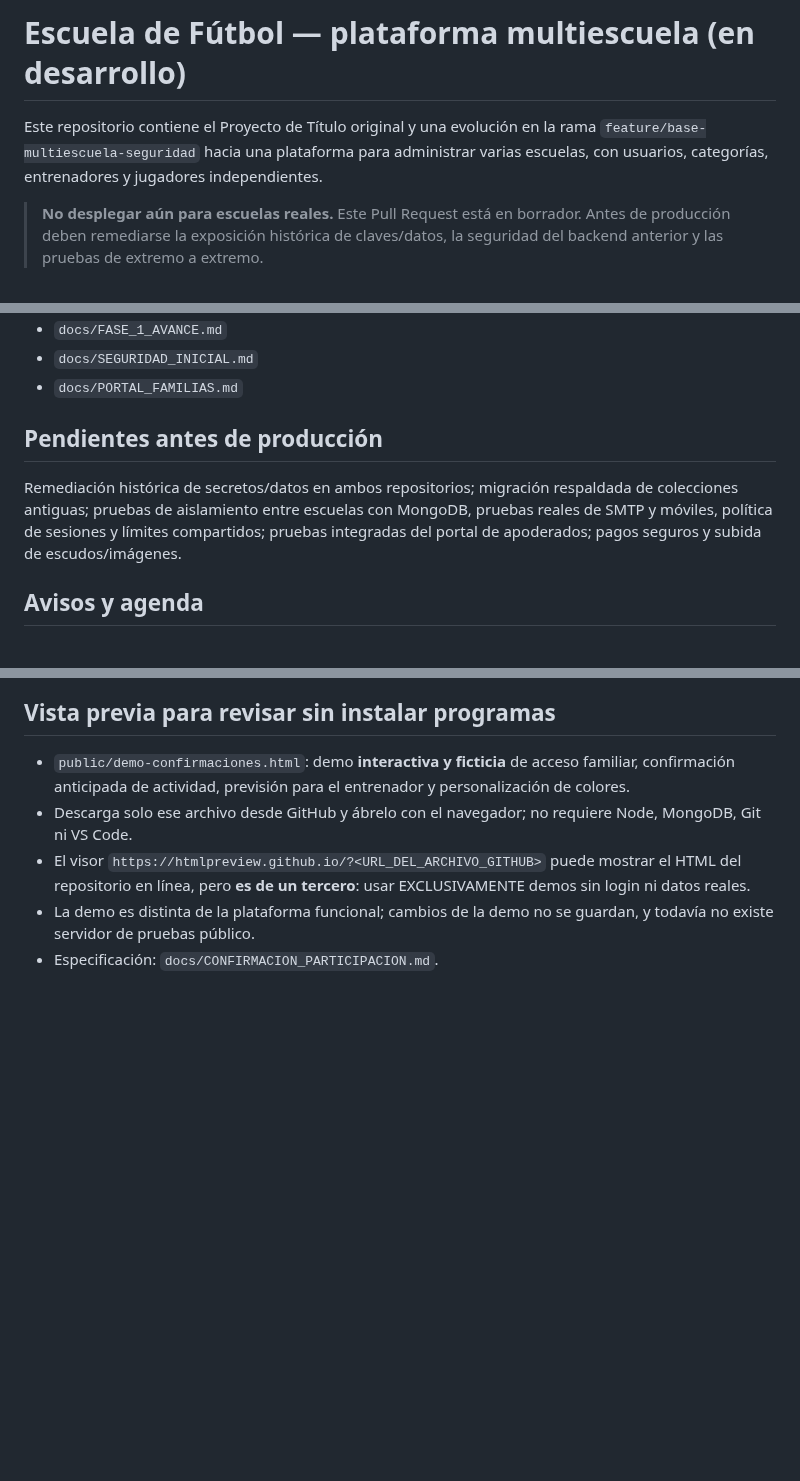
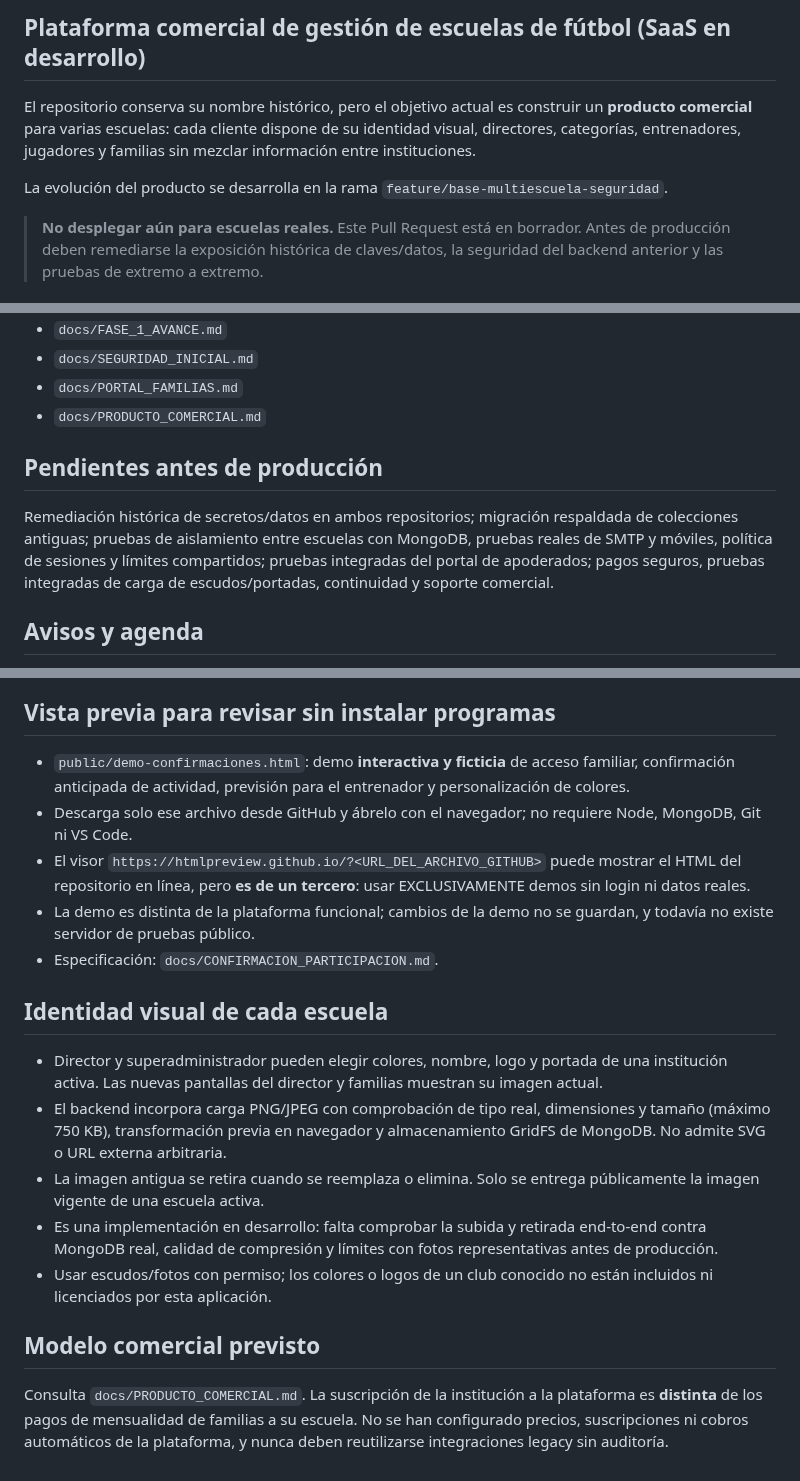
Before and after one commit to Danielreyes95/Proyecto_de_Titulo, a Markdown page: README.md, 3 parts joined by grey strips. Rendered like a GitHub page; blank space fills up the shorter version.

Commit message:
docs: reorientar README desde proyecto académico a producto SaaS comercial

```diff
--- a/README.md
+++ b/README.md
@@ -1,8 +1,12 @@
-# Escuela de Fútbol — plataforma multiescuela (en desarrollo)
+## Plataforma comercial de gestión de escuelas de fútbol (SaaS en desarrollo)
 
-Este repositorio contiene el Proyecto de Título original y una evolución en la rama
-`feature/base-multiescuela-seguridad` hacia una plataforma para administrar
-varias escuelas, con usuarios, categorías, entrenadores y jugadores independientes.
+El repositorio conserva su nombre histórico, pero el objetivo actual es construir
+un **producto comercial** para varias escuelas: cada cliente dispone de su
+identidad visual, directores, categorías, entrenadores, jugadores y familias
+sin mezclar información entre instituciones.
+
+La evolución del producto se desarrolla en la rama
+`feature/base-multiescuela-seguridad`.
 
 > **No desplegar aún para escuelas reales.** Este Pull Request está en borrador.
 > Antes de producción deben remediarse la exposición histórica de claves/datos,
@@ -79,13 +83,14 @@ Consulta el alcance, fórmulas y pruebas previstas:
 - `docs/FASE_1_AVANCE.md`
 - `docs/SEGURIDAD_INICIAL.md`
 - `docs/PORTAL_FAMILIAS.md`
+- `docs/PRODUCTO_COMERCIAL.md`
 
 ## Pendientes antes de producción
 
 Remediación histórica de secretos/datos en ambos repositorios; migración
 respaldada de colecciones antiguas; pruebas de aislamiento entre escuelas
 con MongoDB, pruebas reales de SMTP y móviles, política de sesiones y límites
-compartidos; pruebas integradas del portal de apoderados; pagos seguros y subida de escudos/imágenes.
+compartidos; pruebas integradas del portal de apoderados; pagos seguros, pruebas integradas de carga de escudos/portadas, continuidad y soporte comercial.
 
 ## Avisos y agenda
 - `/avisos-escuela.html?escuela=<ID>`: el director redacta avisos generales o por categoría, publica y archiva.
@@ -99,3 +104,24 @@ compartidos; pruebas integradas del portal de apoderados; pagos seguros y subida
 - El visor `https://htmlpreview.github.io/?<URL_DEL_ARCHIVO_GITHUB>` puede mostrar el HTML del repositorio en línea, pero **es de un tercero**: usar EXCLUSIVAMENTE demos sin login ni datos reales.
 - La demo es distinta de la plataforma funcional; cambios de la demo no se guardan, y todavía no existe servidor de pruebas público.
 - Especificación: `docs/CONFIRMACION_PARTICIPACION.md`.
+
+## Identidad visual de cada escuela
+- Director y superadministrador pueden elegir colores, nombre, logo y portada de
+  una institución activa. Las nuevas pantallas del director y familias muestran
+  su imagen actual.
+- El backend incorpora carga PNG/JPEG con comprobación de tipo real,
+  dimensiones y tamaño (máximo 750 KB), transformación previa en navegador y
+  almacenamiento GridFS de MongoDB. No admite SVG o URL externa arbitraria.
+- La imagen antigua se retira cuando se reemplaza o elimina. Solo se entrega
+  públicamente la imagen vigente de una escuela activa.
+- Es una implementación en desarrollo: falta comprobar la subida y retirada
+  end-to-end contra MongoDB real, calidad de compresión y límites con fotos
+  representativas antes de producción.
+- Usar escudos/fotos con permiso; los colores o logos de un club conocido
+  no están incluidos ni licenciados por esta aplicación.
+
+## Modelo comercial previsto
+Consulta `docs/PRODUCTO_COMERCIAL.md`. La suscripción de la institución a
+la plataforma es **distinta** de los pagos de mensualidad de familias a
+su escuela. No se han configurado precios, suscripciones ni cobros automáticos
+de la plataforma, y nunca deben reutilizarse integraciones legacy sin auditoría.
```
